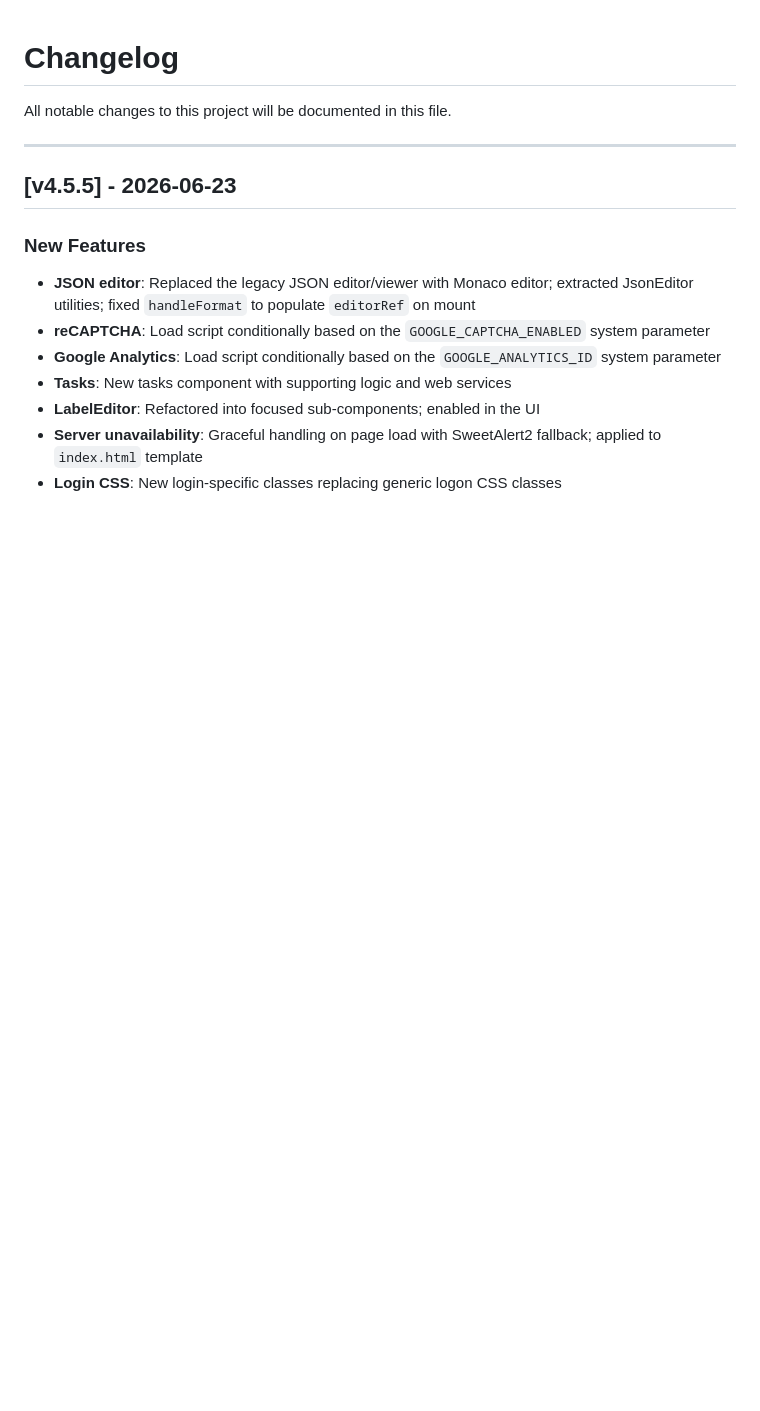
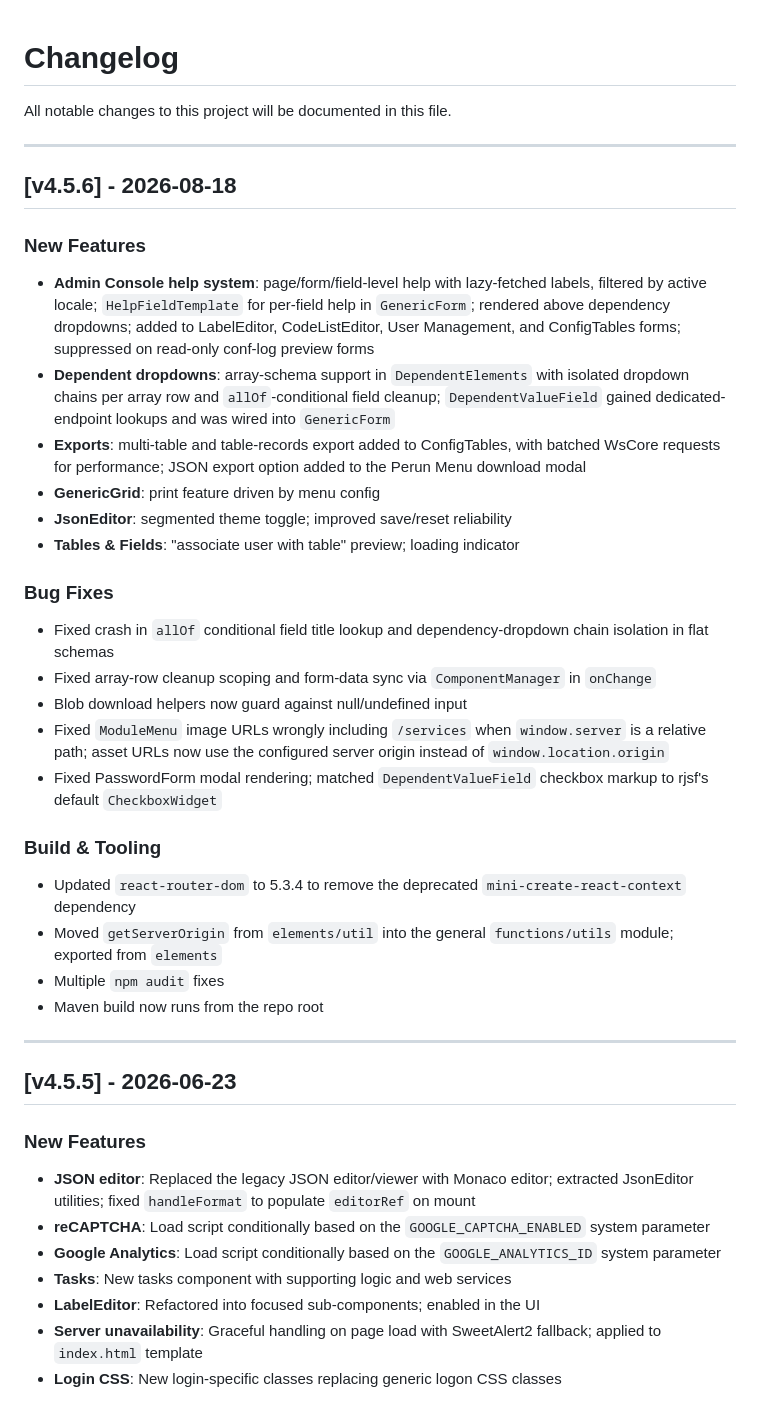
Before and after one commit to PerunTech/perun-core, a Markdown page: CHANGELOG.md, the part around the change. Drawn GitHub-style; blank space fills up the shorter version.

Commit message:
release notes for v4.5.6

```diff
--- a/CHANGELOG.md
+++ b/CHANGELOG.md
@@ -1,6 +1,31 @@
 # Changelog
 
 All notable changes to this project will be documented in this file.
+
+---
+
+## [v4.5.6] - 2026-08-18
+
+### New Features
+- **Admin Console help system**: page/form/field-level help with lazy-fetched labels, filtered by active locale; `HelpFieldTemplate` for per-field help in `GenericForm`; rendered above dependency dropdowns; added to LabelEditor, CodeListEditor, User Management, and ConfigTables forms; suppressed on read-only conf-log preview forms
+- **Dependent dropdowns**: array-schema support in `DependentElements` with isolated dropdown chains per array row and `allOf`-conditional field cleanup; `DependentValueField` gained dedicated-endpoint lookups and was wired into `GenericForm`
+- **Exports**: multi-table and table-records export added to ConfigTables, with batched WsCore requests for performance; JSON export option added to the Perun Menu download modal
+- **GenericGrid**: print feature driven by menu config
+- **JsonEditor**: segmented theme toggle; improved save/reset reliability
+- **Tables & Fields**: "associate user with table" preview; loading indicator
+
+### Bug Fixes
+- Fixed crash in `allOf` conditional field title lookup and dependency-dropdown chain isolation in flat schemas
+- Fixed array-row cleanup scoping and form-data sync via `ComponentManager` in `onChange`
+- Blob download helpers now guard against null/undefined input
+- Fixed `ModuleMenu` image URLs wrongly including `/services` when `window.server` is a relative path; asset URLs now use the configured server origin instead of `window.location.origin`
+- Fixed PasswordForm modal rendering; matched `DependentValueField` checkbox markup to rjsf's default `CheckboxWidget`
+
+### Build & Tooling
+- Updated `react-router-dom` to 5.3.4 to remove the deprecated `mini-create-react-context` dependency
+- Moved `getServerOrigin` from `elements/util` into the general `functions/utils` module; exported from `elements`
+- Multiple `npm audit` fixes
+- Maven build now runs from the repo root
 
 ---
 
```
